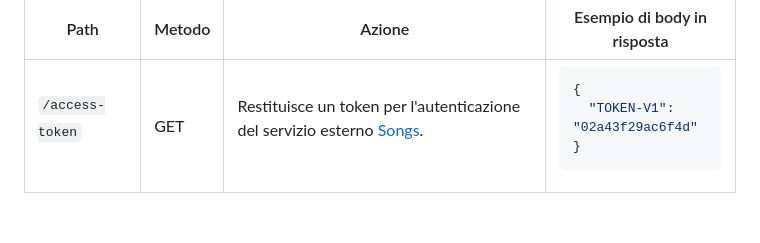
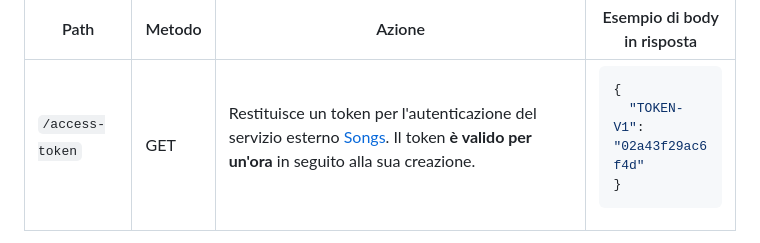
Before and after one commit to sguerrini97/onetag-nodejs-test, a Markdown page: README.md, the part around the change. Drawn GitHub-style.

```diff
--- a/README.md
+++ b/README.md
@@ -332,7 +332,7 @@
 <td>GET</td>
 <td>
 
-Restituisce un token per l'autenticazione del servizio esterno [Songs](#songs).
+Restituisce un token per l'autenticazione del servizio esterno [Songs](#songs). Il token **è valido per un'ora** in seguito alla sua creazione.
 
 </td>
 <td>
```
